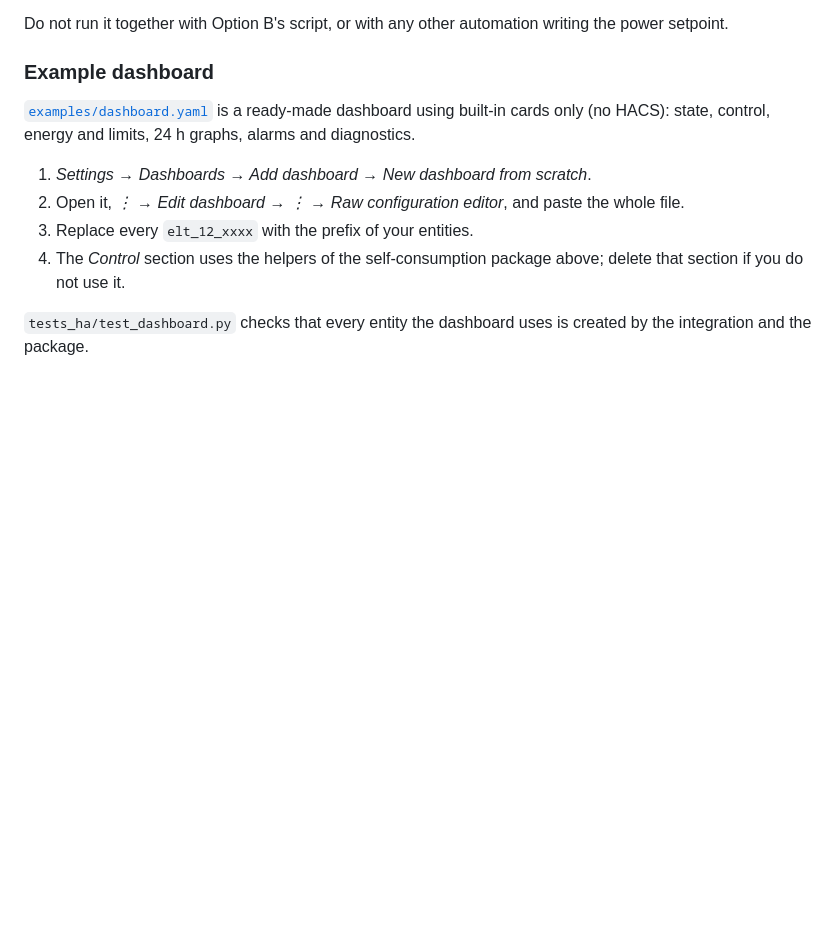
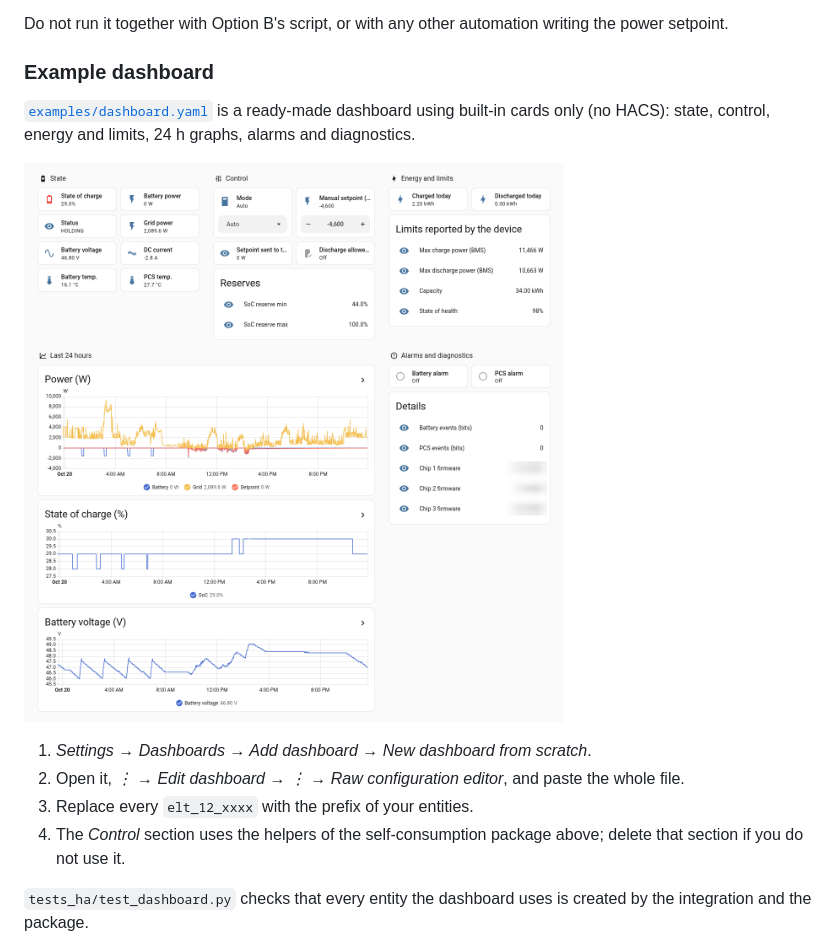
Before and after one commit to bdecl/aps-elt12k-homeassistant-modbus, a Markdown page: README.md, the part around the change. Drawn GitHub-style; pictures changed too: docs/dashboard.png (added); blank space fills up the shorter version.

Commit message:
docs: add example dashboard screenshot

```diff
--- a/README.md
+++ b/README.md
@@ -160,6 +160,8 @@ writing the power setpoint.
 [`examples/dashboard.yaml`](examples/dashboard.yaml) is a ready-made
 dashboard using built-in cards only (no HACS): state, control, energy and
 limits, 24 h graphs, alarms and diagnostics.
+
+![Example dashboard](docs/dashboard.png)
 
 1. *Settings → Dashboards → Add dashboard → New dashboard from scratch*.
 2. Open it, *⋮ → Edit dashboard → ⋮ → Raw configuration editor*, and paste
```
